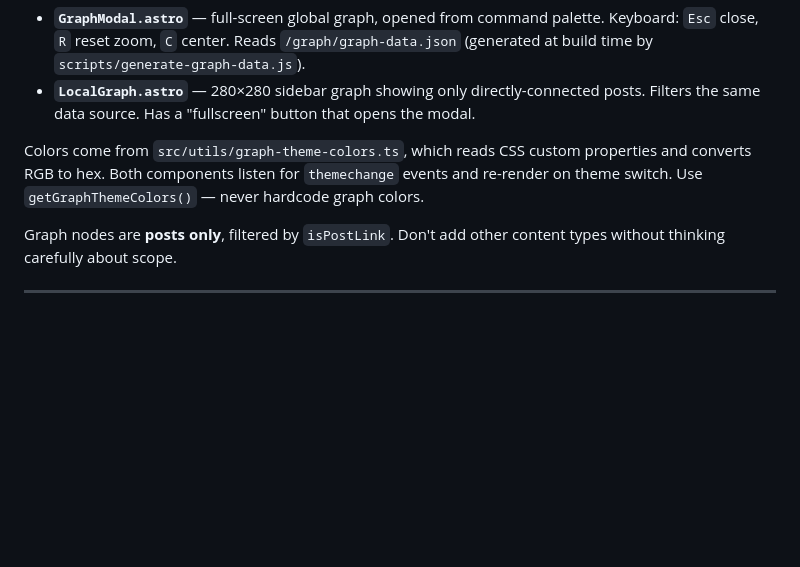
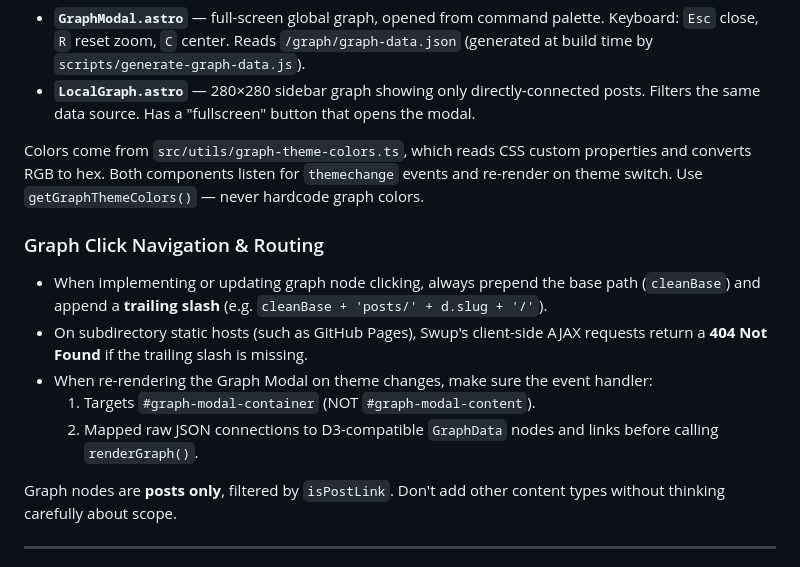
Before and after one commit to Cyborg-City/cybernati, a Markdown page: AGENTS.md, the part around the change. GitHub-like rendering; blank space fills up the shorter version.

Commit message:
docs: update AGENTS.md with graph view subpath trailing-slash rules

```diff
--- a/AGENTS.md
+++ b/AGENTS.md
@@ -461,6 +461,13 @@ Colors come from `src/utils/graph-theme-colors.ts`, which reads CSS custom prope
 and converts RGB to hex. Both components listen for `themechange` events and
 re-render on theme switch. Use `getGraphThemeColors()` — never hardcode graph colors.
 
+### Graph Click Navigation & Routing
+- When implementing or updating graph node clicking, always prepend the base path (`cleanBase`) and append a **trailing slash** (e.g. `cleanBase + 'posts/' + d.slug + '/'`).
+- On subdirectory static hosts (such as GitHub Pages), Swup's client-side AJAX requests return a **404 Not Found** if the trailing slash is missing.
+- When re-rendering the Graph Modal on theme changes, make sure the event handler:
+  1. Targets `#graph-modal-container` (NOT `#graph-modal-content`).
+  2. Mapped raw JSON connections to D3-compatible `GraphData` nodes and links before calling `renderGraph()`.
+
 Graph nodes are **posts only**, filtered by `isPostLink`. Don't add other content
 types without thinking carefully about scope.
 
```
